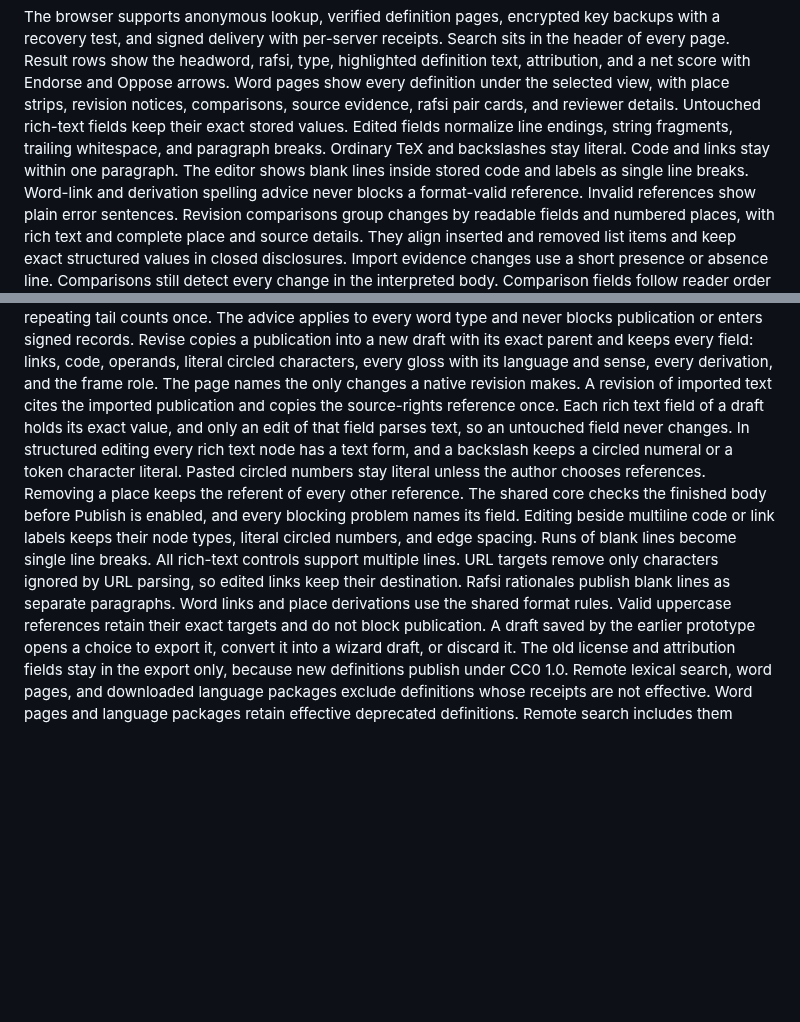
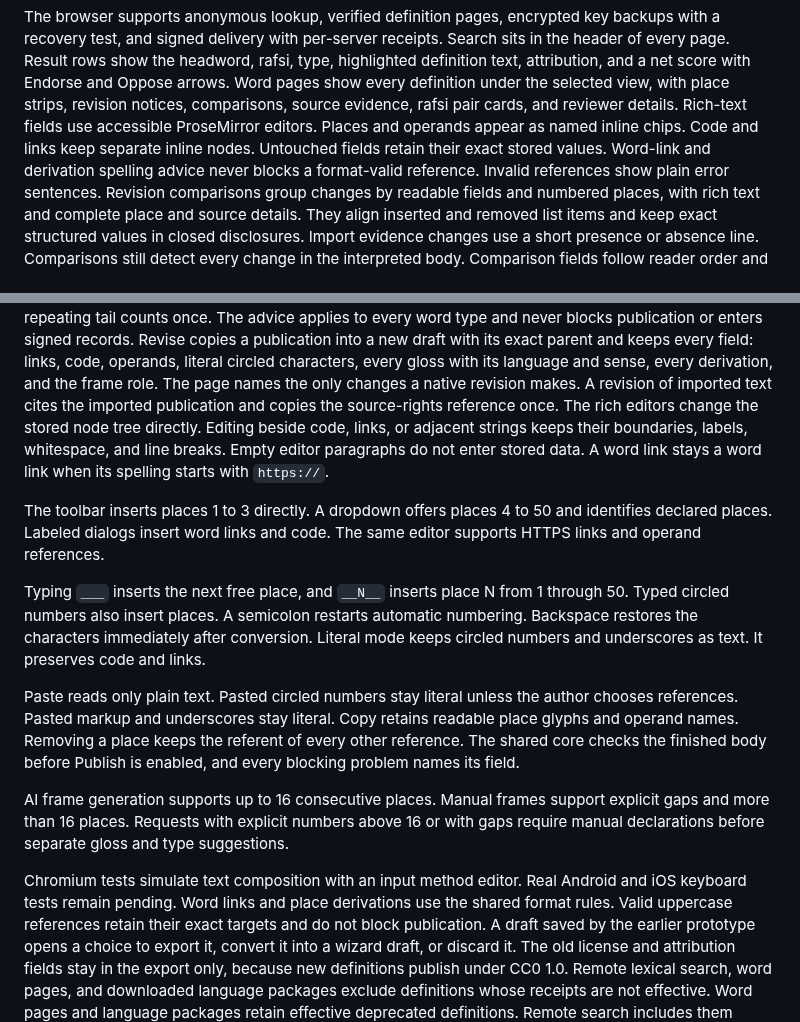
Before and after one commit to int19h/jbovlacku, a Markdown page: README.md, 2 parts joined by grey strips. Drawn GitHub-style; blank space fills up the shorter version.

Commit message:
Document the tested direct rich editor scope

```diff
--- a/README.md
+++ b/README.md
@@ -45,7 +45,7 @@ The [carrier guide](crates/jvc-carrier/README.md) describes canonical files, imp
 The browser supports anonymous lookup, verified definition pages, encrypted key backups with a recovery test, and signed delivery with per-server receipts.
 Search sits in the header of every page. Result rows show the headword, rafsi, type, highlighted definition text, attribution, and a net score with Endorse and Oppose arrows.
 Word pages show every definition under the selected view, with place strips, revision notices, comparisons, source evidence, rafsi pair cards, and reviewer details.
-Untouched rich-text fields keep their exact stored values. Edited fields normalize line endings, string fragments, trailing whitespace, and paragraph breaks. Ordinary TeX and backslashes stay literal. Code and links stay within one paragraph. The editor shows blank lines inside stored code and labels as single line breaks.
+Rich-text fields use accessible ProseMirror editors. Places and operands appear as named inline chips. Code and links keep separate inline nodes. Untouched fields retain their exact stored values.
 Word-link and derivation spelling advice never blocks a format-valid reference. Invalid references show plain error sentences.
 Revision comparisons group changes by readable fields and numbered places, with rich text and complete place and source details.
 They align inserted and removed list items and keep exact structured values in closed disclosures.
@@ -106,9 +106,17 @@ Meaning treats only a backslash before a circled numeral as an escape. It preser
 The Places step and the full editor offer hideable advice above three declared places, with firmer text above five.
 A repeating tail counts once. The advice applies to every word type and never blocks publication or enters signed records.
 Revise copies a publication into a new draft with its exact parent and keeps every field: links, code, operands, literal circled characters, every gloss with its language and sense, every derivation, and the frame role. The page names the only changes a native revision makes. A revision of imported text cites the imported publication and copies the source-rights reference once.
-Each rich text field of a draft holds its exact value, and only an edit of that field parses text, so an untouched field never changes. In structured editing every rich text node has a text form, and a backslash keeps a circled numeral or a token character literal. Pasted circled numbers stay literal unless the author chooses references. Removing a place keeps the referent of every other reference. The shared core checks the finished body before Publish is enabled, and every blocking problem names its field.
-Editing beside multiline code or link labels keeps their node types, literal circled numbers, and edge spacing. Runs of blank lines become single line breaks. All rich-text controls support multiple lines.
-URL targets remove only characters ignored by URL parsing, so edited links keep their destination. Rafsi rationales publish blank lines as separate paragraphs.
+The rich editors change the stored node tree directly. Editing beside code, links, or adjacent strings keeps their boundaries, labels, whitespace, and line breaks. Empty editor paragraphs do not enter stored data. A word link stays a word link when its spelling starts with `https://`.
+
+The toolbar inserts places 1 to 3 directly. A dropdown offers places 4 to 50 and identifies declared places. Labeled dialogs insert word links and code. The same editor supports HTTPS links and operand references.
+
+Typing `___` inserts the next free place, and `__N__` inserts place N from 1 through 50. Typed circled numbers also insert places. A semicolon restarts automatic numbering. Backspace restores the characters immediately after conversion. Literal mode keeps circled numbers and underscores as text. It preserves code and links.
+
+Paste reads only plain text. Pasted circled numbers stay literal unless the author chooses references. Pasted markup and underscores stay literal. Copy retains readable place glyphs and operand names. Removing a place keeps the referent of every other reference. The shared core checks the finished body before Publish is enabled, and every blocking problem names its field.
+
+AI frame generation supports up to 16 consecutive places. Manual frames support explicit gaps and more than 16 places. Requests with explicit numbers above 16 or with gaps require manual declarations before separate gloss and type suggestions.
+
+Chromium tests simulate text composition with an input method editor. Real Android and iOS keyboard tests remain pending.
 Word links and place derivations use the shared format rules. Valid uppercase references retain their exact targets and do not block publication.
 A draft saved by the earlier prototype opens a choice to export it, convert it into a wizard draft, or discard it. The old license and attribution fields stay in the export only, because new definitions publish under CC0 1.0.
 Remote lexical search, word pages, and downloaded language packages exclude definitions whose receipts are not effective.
```
